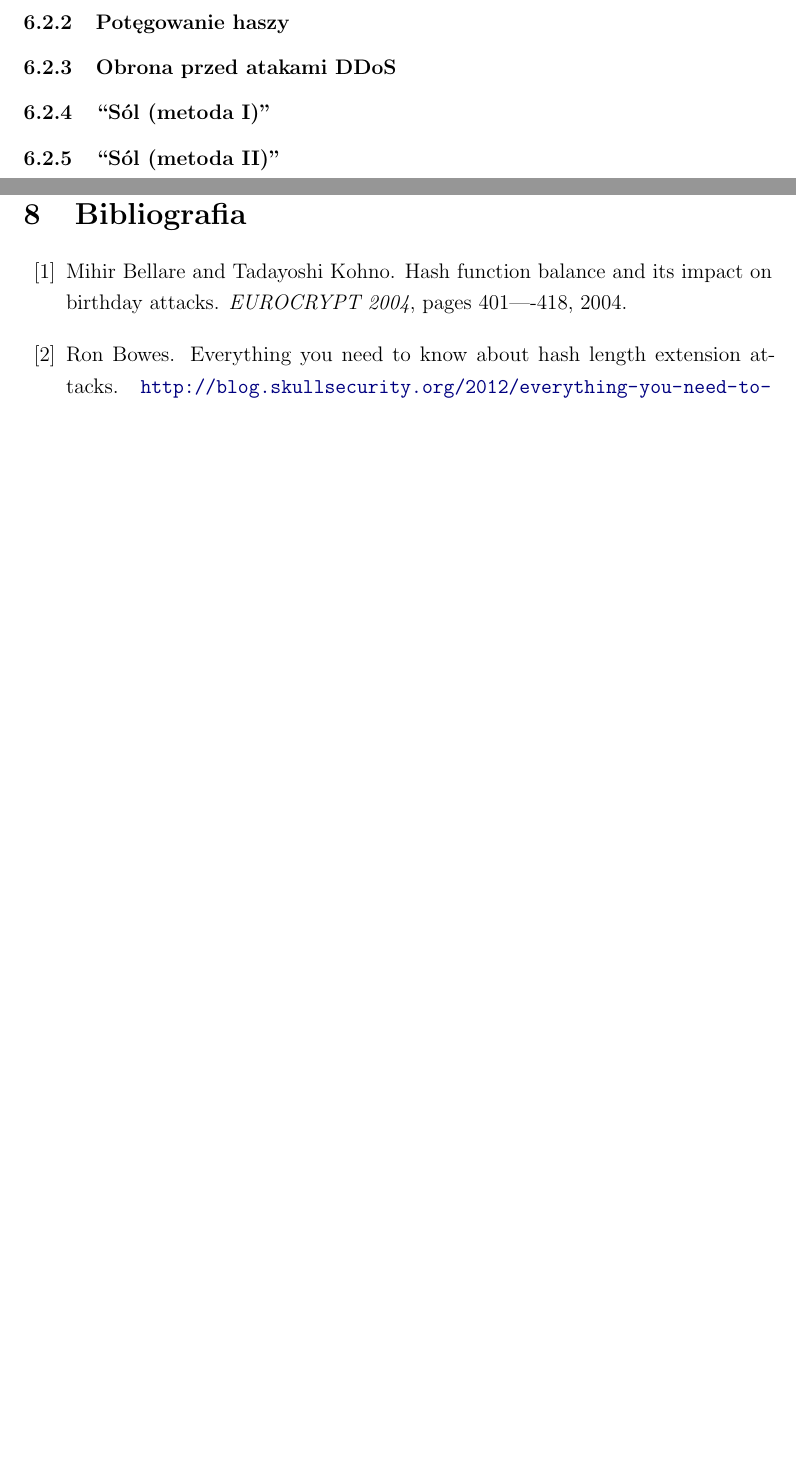
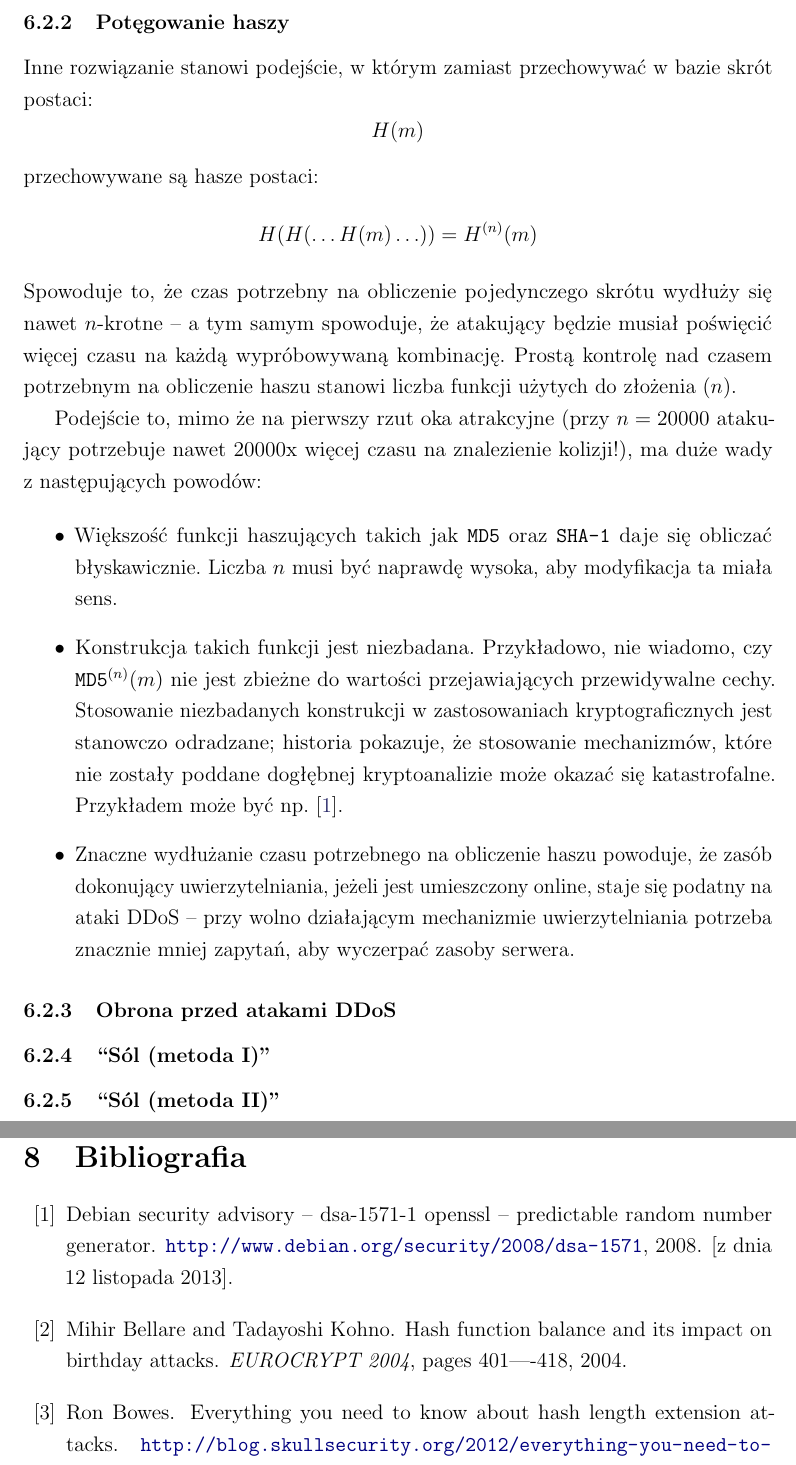
Before and after one commit to rr-/master-thesis, a LaTeX thesis (thesis.tex, which reads bibliography.bib, section6.tex): two parts of pages 51 and 53 of 59, joined at a grey line, cut so that both start at the same text, the shorter picture padded with empty space. Compiled offline with pdfLaTeX.

Commit message:
Potęgowanie haszy

```diff
--- a/bibliography.bib
+++ b/bibliography.bib
@@ -258,3 +258,10 @@
 	howpublished = {Cryptology ePrint Archive, Report 2008/075},
 	note = {\url{http://eprint.iacr.org/}},
 },
+
+@misc{untested_cryptography,
+	year = 2008,
+	title = "Debian Security Advisory -- DSA-1571-1 openssl -- predictable random number generator",
+	howpublished = "\url{http://www.debian.org/security/2008/dsa-1571}",
+	note = "[z dnia 12 listopada 2013]"
+}
--- a/section6.tex
+++ b/section6.tex
@@ -94,6 +94,41 @@ zatem zrezygnować z~tego podejścia na rzecz lepszych metod.
 
 \subsubsection{Potęgowanie haszy}
 
+Inne rozwiązanie stanowi podejście, w~którym zamiast przechowywać w~bazie skrót
+postaci:
+    $$H(m)$$
+przechowywane są hasze postaci:
+    $$H(H(\ldots H(m) \ldots)) = H^{(n)}(m)$$
+Spowoduje to, że czas potrzebny na obliczenie pojedynczego skrótu wydłuży się
+nawet $n$-krotne~--~a tym samym spowoduje, że atakujący będzie musiał poświęcić
+więcej czasu na każdą wypróbowywaną kombinację. Prostą kontrolę nad czasem
+potrzebnym na obliczenie haszu stanowi liczba funkcji użytych do złożenia
+($n$).
+
+Podejście to, mimo że na pierwszy rzut oka atrakcyjne (przy $n = 20000$
+atakujący potrzebuje nawet 20000x więcej czasu na znalezienie kolizji!), ma
+duże wady z~następujących powodów:
+
+\begin{itemize}
+
+\item Większość funkcji haszujących takich jak \texttt{MD5} oraz \texttt{SHA-1}
+daje się obliczać błyskawicznie. Liczba $n$ musi być naprawdę wysoka, aby
+modyfikacja ta miała sens.
+
+\item Konstrukcja takich funkcji jest niezbadana. Przykładowo, nie wiadomo, czy
+$\mathtt{MD5}^{(n)}(m)$ nie jest zbieżne do wartości przejawiających przewidywalne
+cechy. Stosowanie niezbadanych konstrukcji w~zastosowaniach kryptograficznych
+jest stanowczo odradzane; historia pokazuje, że stosowanie mechanizmów, które
+nie zostały poddane dogłębnej kryptoanalizie może okazać się katastrofalne.
+Przykładem może być np.~\cite{untested_cryptography}.
+
+\item Znaczne wydłużanie czasu potrzebnego na obliczenie haszu powoduje, że
+zasób dokonujący uwierzytelniania, jeżeli jest umieszczony online, staje się
+podatny na ataki DDoS~-- przy wolno działającym mechanizmie uwierzytelniania
+potrzeba znacznie mniej zapytań, aby wyczerpać zasoby serwera.
+
+\end{itemize}
+
 \subsubsection{Obrona przed atakami DDoS}
 
 \subsubsection{``Sól (metoda I)''}
```
Also changed, not shown: section6.tex (6 more changed lines).
